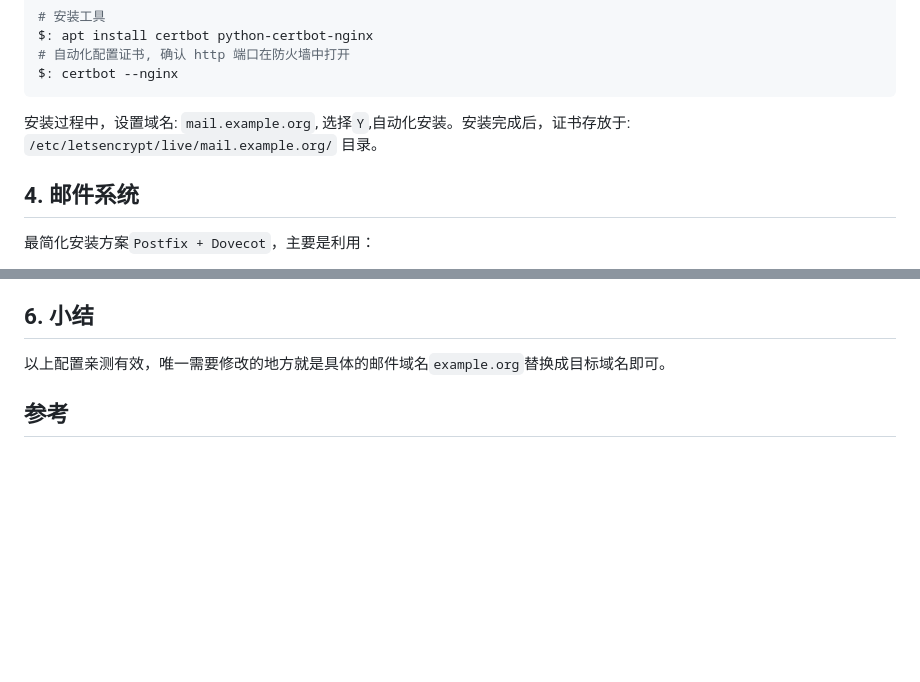
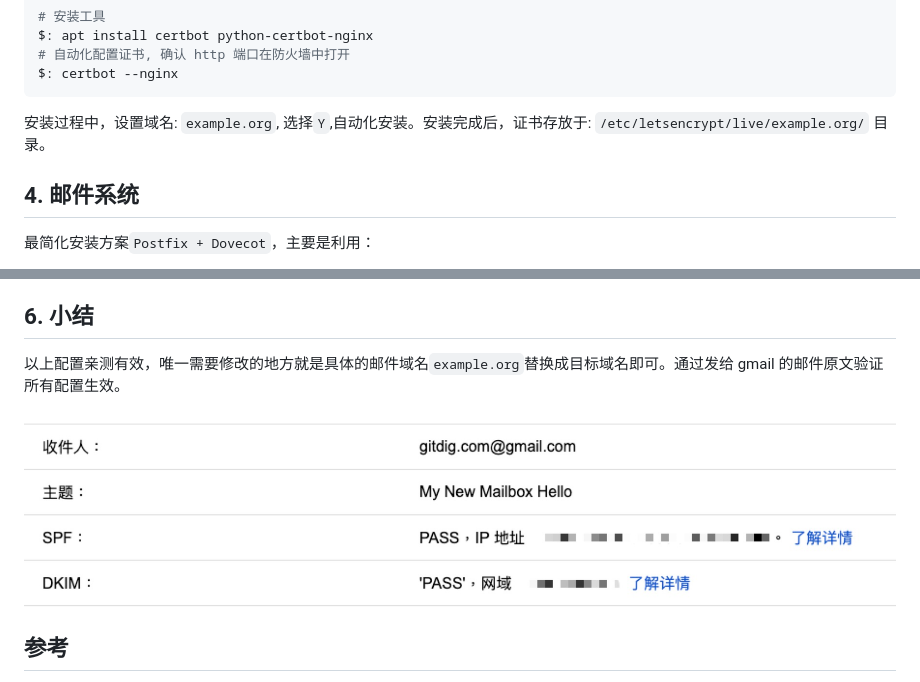
Before and after one commit to gitdigg/website, a Markdown page: content/posts/2019-07-25-postfix-dovecot-in-action-02.md, 2 parts joined by grey strips. Drawn GitHub-style; pictures changed too: content/images/spfpass.jpg (added); blank space fills up the shorter version.

Commit message:
update postfix-02

`````diff
--- a/content/posts/2019-07-25-postfix-dovecot-in-action-02.md
+++ b/content/posts/2019-07-25-postfix-dovecot-in-action-02.md
@@ -152,7 +152,7 @@ $: apt install certbot python-certbot-nginx
 $: certbot --nginx
 ````
 
-安装过程中，设置域名: `mail.example.org`, 选择`Y`,自动化安装。安装完成后，证书存放于: `/etc/letsencrypt/live/mail.example.org/` 目录。
+安装过程中，设置域名: `example.org`, 选择`Y`,自动化安装。安装完成后，证书存放于: `/etc/letsencrypt/live/example.org/` 目录。
 
 ## 4. 邮件系统
 
@@ -909,7 +909,9 @@ $: systemctl restart postfix
 
 ## 6. 小结
 
-以上配置亲测有效，唯一需要修改的地方就是具体的邮件域名`example.org`替换成目标域名即可。
+以上配置亲测有效，唯一需要修改的地方就是具体的邮件域名`example.org`替换成目标域名即可。通过发给 gmail 的邮件原文验证所有配置生效。
+
+![](../images/spfpass.jpg)
 
 ## 参考
 
`````
